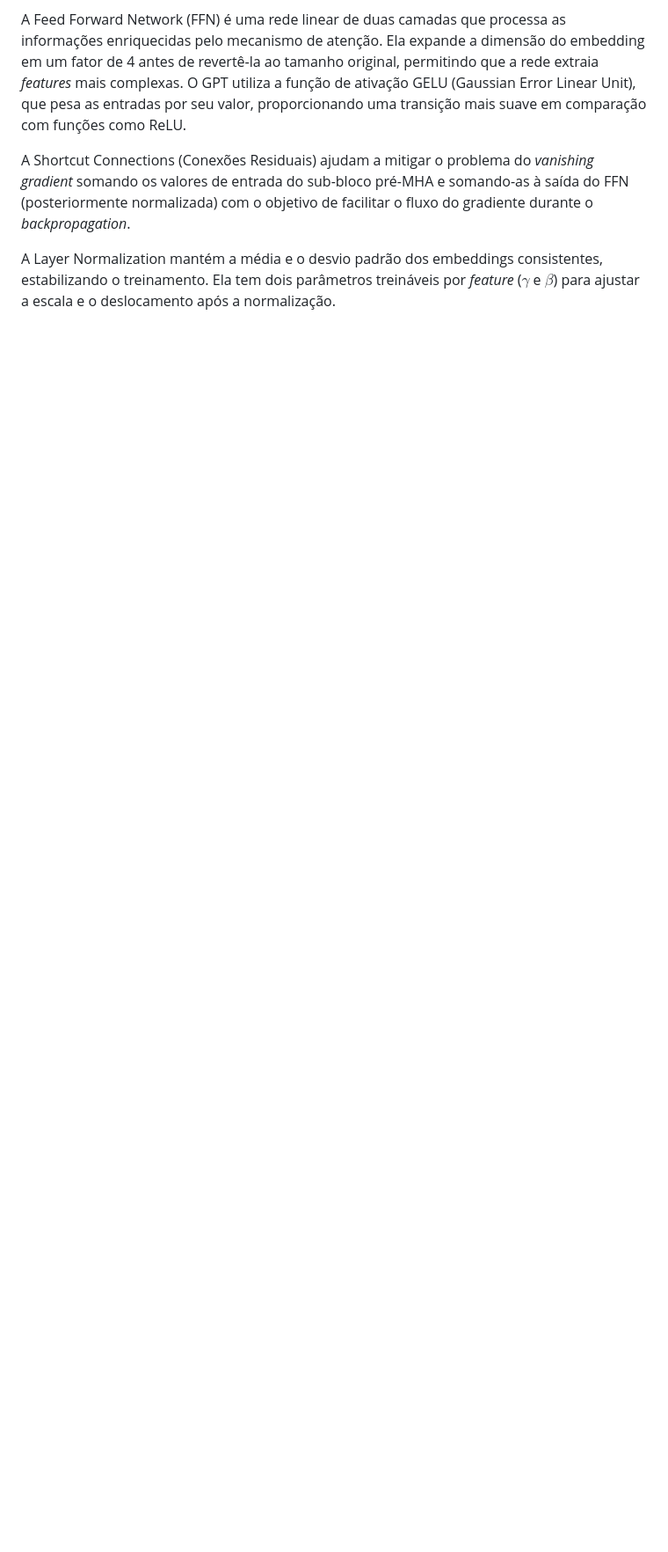
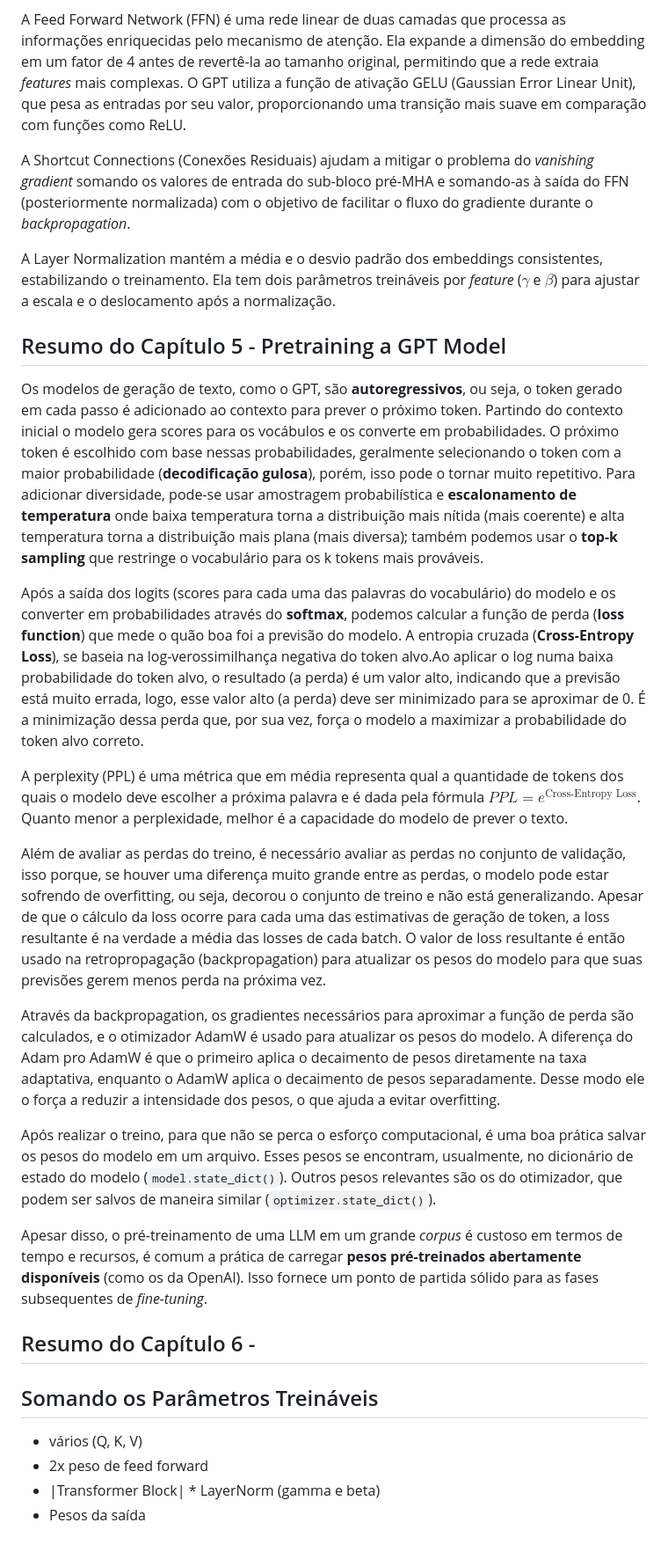
Before and after one commit to UFMG-Organizacao-de-Disciplinas/DCC831-TECC_Grandes_Modelos_de_Linguagem, a Markdown page: Files/Resumos/ResumoP1.md, the part around the change. Shown: that part at 88% size. GitHub-like rendering; blank space fills up the shorter version.

Commit message:
Resumo pessoal

```diff
--- a/Files/Resumos/ResumoP1.md
+++ b/Files/Resumos/ResumoP1.md
@@ -27,3 +27,28 @@ A Feed Forward Network (FFN) é uma rede linear de duas camadas que processa as
 A Shortcut Connections (Conexões Residuais) ajudam a mitigar o problema do _vanishing gradient_ somando os valores de entrada do sub-bloco pré-MHA e somando-as à saída do FFN (posteriormente normalizada) com o objetivo de facilitar o fluxo do gradiente durante o _backpropagation_.
 
 A Layer Normalization mantém a média e o desvio padrão dos embeddings consistentes, estabilizando o treinamento. Ela tem dois parâmetros treináveis por _feature_ ($\gamma$ e $\beta$) para ajustar a escala e o deslocamento após a normalização.
+
+## Resumo do Capítulo 5 - Pretraining a GPT Model
+
+Os modelos de geração de texto, como o GPT, são **autoregressivos**, ou seja, o token gerado em cada passo é adicionado ao contexto para prever o próximo token. Partindo do contexto inicial o modelo gera scores para os vocábulos e os converte em probabilidades. O próximo token é escolhido com base nessas probabilidades, geralmente selecionando o token com a maior probabilidade (**decodificação gulosa**), porém, isso pode o tornar muito repetitivo. Para adicionar diversidade, pode-se usar amostragem probabilística e **escalonamento de temperatura** onde baixa temperatura torna a distribuição mais nítida (mais coerente) e alta temperatura torna a distribuição mais plana (mais diversa); também podemos usar o **top-k sampling** que restringe o vocabulário para os k tokens mais prováveis.
+
+Após a saída dos logits (scores para cada uma das palavras do vocabulário) do modelo e os converter em probabilidades através do **softmax**, podemos calcular a função de perda (**loss function**) que mede o quão boa foi a previsão do modelo. A entropia cruzada (**Cross-Entropy Loss**), se baseia na log-verossimilhança negativa do token alvo.Ao aplicar o log numa baixa probabilidade do token alvo, o resultado (a perda) é um valor alto, indicando que a previsão está muito errada, logo, esse valor alto (a perda) deve ser minimizado para se aproximar de 0. É a minimização dessa perda que, por sua vez, força o modelo a maximizar a probabilidade do token alvo correto.
+
+A perplexity (PPL) é uma métrica que em média representa qual a quantidade de tokens dos quais o modelo deve escolher a próxima palavra e é dada pela fórmula $PPL = e^{\text{Cross-Entropy Loss}}$. Quanto menor a perplexidade, melhor é a capacidade do modelo de prever o texto.
+
+Além de avaliar as perdas do treino, é necessário avaliar as perdas no conjunto de validação, isso porque, se houver uma diferença muito grande entre as perdas, o modelo pode estar sofrendo de overfitting, ou seja, decorou o conjunto de treino e não está generalizando. Apesar de que o cálculo da loss ocorre para cada uma das estimativas de geração de token, a loss resultante é na verdade a média das losses de cada batch. O valor de loss resultante é então usado na retropropagação (backpropagation) para atualizar os pesos do modelo para que suas previsões gerem menos perda na próxima vez.
+
+Através da backpropagation, os gradientes necessários para aproximar a função de perda são calculados, e o otimizador AdamW é usado para atualizar os pesos do modelo. A diferença do Adam pro AdamW é que o primeiro aplica o decaimento de pesos diretamente na taxa adaptativa, enquanto o AdamW aplica o decaimento de pesos separadamente. Desse modo ele o força a reduzir a intensidade dos pesos, o que ajuda a evitar overfitting.
+
+Após realizar o treino, para que não se perca o esforço computacional, é uma boa prática salvar os pesos do modelo em um arquivo. Esses pesos se encontram, usualmente, no dicionário de estado do modelo (`model.state_dict()`). Outros pesos relevantes são os do otimizador, que podem ser salvos de maneira similar (`optimizer.state_dict()`).
+
+Apesar disso, o pré-treinamento de uma LLM em um grande _corpus_ é custoso em termos de tempo e recursos, é comum a prática de carregar **pesos pré-treinados abertamente disponíveis** (como os da OpenAI). Isso fornece um ponto de partida sólido para as fases subsequentes de _fine-tuning_.
+
+## Resumo do Capítulo 6 -
+
+## Somando os Parâmetros Treináveis
+
+- vários (Q, K, V)
+- 2x peso de feed forward
+- |Transformer Block| \* LayerNorm (gamma e beta)
+- Pesos da saída
```
